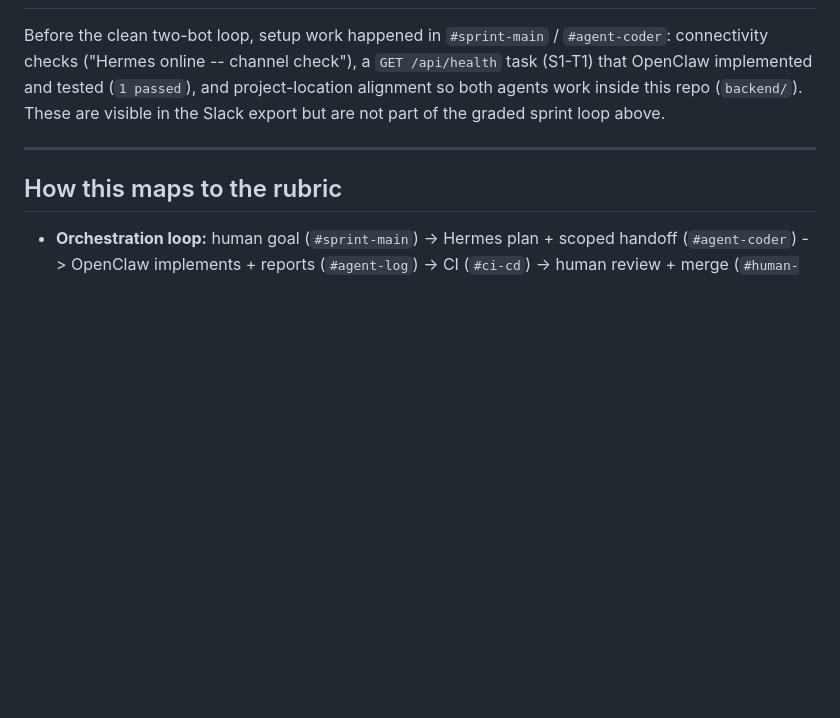
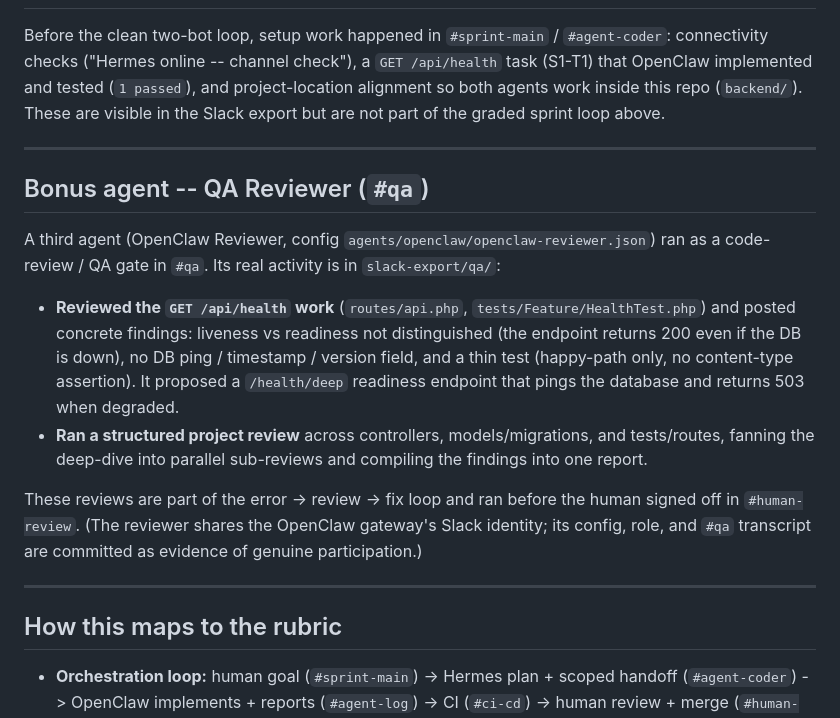
Before and after one commit to DevCadbury/forge2-chaman_kumar, a Markdown page: agent-log.md, the part around the change. GitHub-like rendering; blank space fills up the shorter version.

Commit message:
docs: document QA reviewer (bonus agent) real activity in agent-log

```diff
--- a/agent-log.md
+++ b/agent-log.md
@@ -156,6 +156,25 @@ graded sprint loop above.
 
 ---
 
+## Bonus agent -- QA Reviewer (`#qa`)
+
+A third agent (OpenClaw Reviewer, config `agents/openclaw/openclaw-reviewer.json`) ran as a
+code-review / QA gate in `#qa`. Its real activity is in `slack-export/qa/`:
+
+- **Reviewed the `GET /api/health` work** (`routes/api.php`, `tests/Feature/HealthTest.php`) and
+  posted concrete findings: liveness vs readiness not distinguished (the endpoint returns 200
+  even if the DB is down), no DB ping / timestamp / version field, and a thin test (happy-path
+  only, no content-type assertion). It proposed a `/health/deep` readiness endpoint that pings
+  the database and returns 503 when degraded.
+- **Ran a structured project review** across controllers, models/migrations, and tests/routes,
+  fanning the deep-dive into parallel sub-reviews and compiling the findings into one report.
+
+These reviews are part of the error -> review -> fix loop and ran before the human signed off in
+`#human-review`. (The reviewer shares the OpenClaw gateway's Slack identity; its config, role,
+and `#qa` transcript are committed as evidence of genuine participation.)
+
+---
+
 ## How this maps to the rubric
 
 - **Orchestration loop:** human goal (`#sprint-main`) -> Hermes plan + scoped handoff
```
